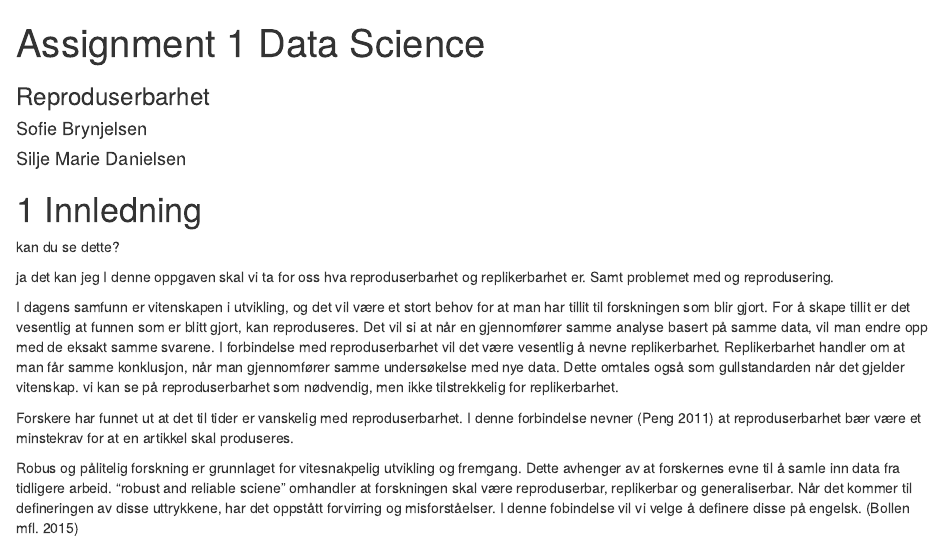
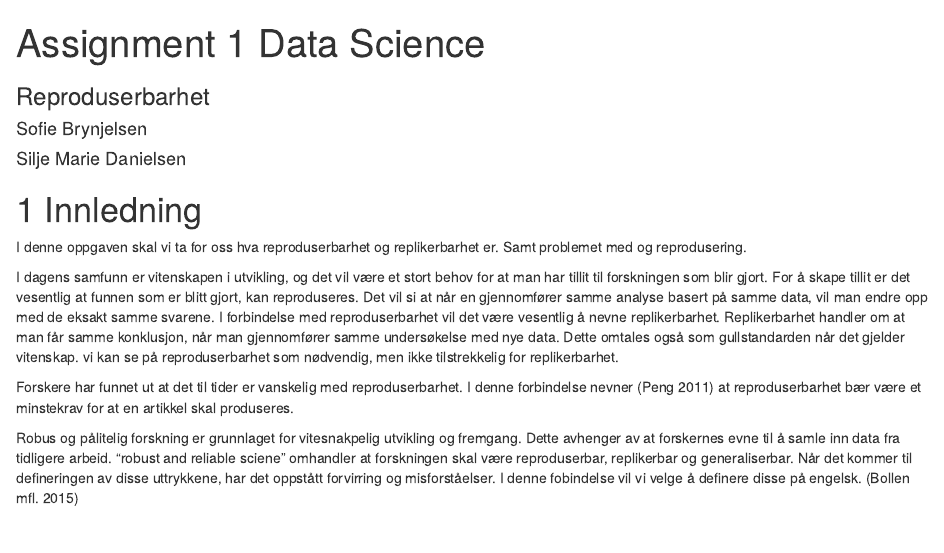
Before and after one commit to agjest/Masterr, an R Markdown document (jih.Rmd): the page in a window 1100 px wide, from its top. Rendered offline with R 4.5, knitr and Pandoc, with nearby package versions.

```diff
--- a/jih.Rmd
+++ b/jih.Rmd
@@ -21,9 +21,7 @@
 \newpage
 # Innledning
 
-kan du se dette?
 
-ja det kan jeg
 I denne oppgaven skal vi ta for oss hva reproduserbarhet og replikerbarhet er. Samt problemet med og reprodusering.
 
 I dagens samfunn er vitenskapen i utvikling, og det vil være et stort behov for at man har tillit til forskningen som blir gjort. For å skape tillit er det vesentlig at funnen som er blitt gjort, kan reproduseres. Det vil si at når en gjennomfører samme analyse basert på samme data, vil man endre opp med de eksakt samme svarene. I forbindelse med reproduserbarhet vil det være vesentlig å nevne replikerbarhet. Replikerbarhet handler om at man får samme konklusjon, når man gjennomfører samme undersøkelse med nye data. Dette omtales også som gullstandarden når det gjelder vitenskap. vi kan se på reproduserbarhet som nødvendig, men ikke tilstrekkelig for replikerbarhet.
```
